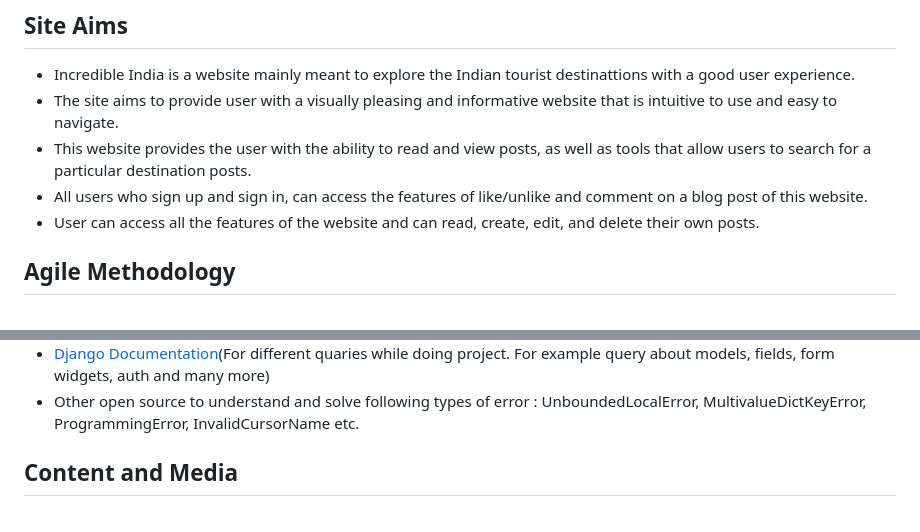
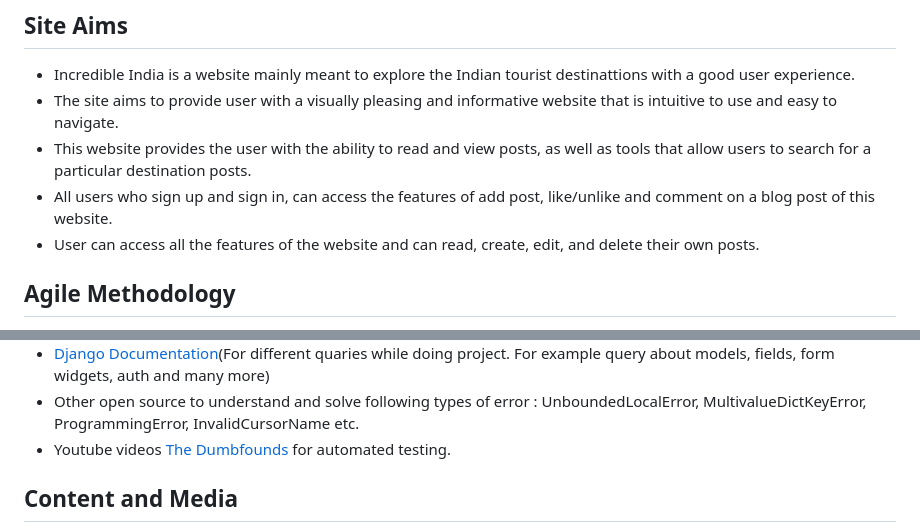
Before and after one commit to jyotiyadav2508/Blog_Website_PP4, a Markdown page: README.md, 2 parts joined by grey strips. Drawn GitHub-style.

```diff
--- a/README.md
+++ b/README.md
@@ -73,7 +73,7 @@ You can view the live site here:- https://incredible-india.herokuapp.com/
 * Incredible India is a website mainly meant to explore the Indian tourist destinattions with a good user experience.
 * The site aims to provide user with a visually pleasing and informative website that is intuitive to use and easy to navigate.
 * This website provides the user with the ability to read and view posts, as well as tools that allow users to search for a particular destination posts.
-* All users who sign up and sign in, can access the features of like/unlike and comment on a blog post of this website.
+* All users who sign up and sign in, can access the features of add post, like/unlike and comment on a blog post of this website.
 * User can access all the features of the website and can read, create, edit, and delete their own posts.
 
 ## Agile Methodology
@@ -646,6 +650,7 @@ In the IDE:
 - [W3CSchool](https://www.w3schools.com/django/)
 - [Django Documentation](https://docs.djangoproject.com/en/3.2/ref/models/fields/#field-types)(For different quaries while doing project. For example query about models, fields, form widgets, auth and many more)
 - Other open source to understand and solve following types of error : UnboundedLocalError, MultivalueDictKeyError,  ProgrammingError, InvalidCursorName etc.
+- Youtube videos [The Dumbfounds](https://www.youtube.com/playlist?list=PLbpAWbHbi5rMF2j5n6imm0enrSD9eQUaM) for automated testing.
 
 ## Content and Media
 
```
Also changed, not shown: other parts of README.md (+5 -1 lines), assets/addPostView.jpg (added), 1 other file.
